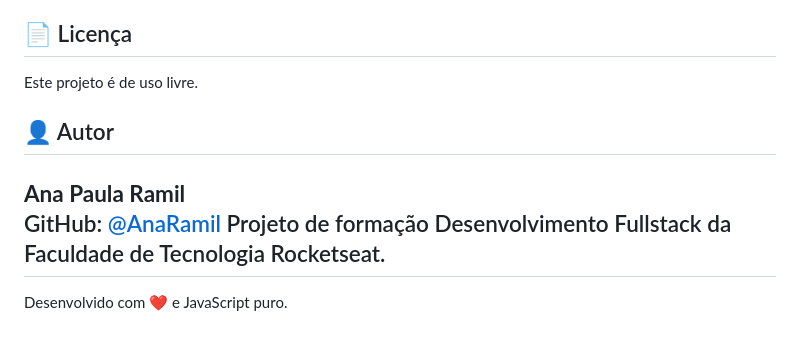
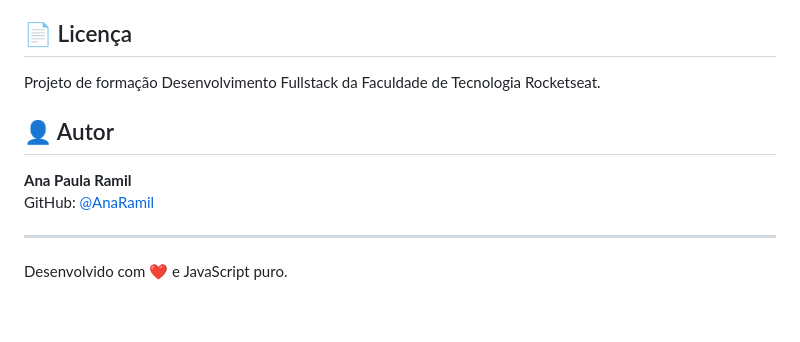
Before and after one commit to AnaRamil/roullet-nice, a Markdown page: README.md, the part around the change. Drawn GitHub-style.

```diff
--- a/README.md
+++ b/README.md
@@ -112,13 +112,13 @@ O contador de sorteios funciona assim:
 
 ## 📄 Licença
 
-Este projeto é de uso livre.
+Projeto de formação Desenvolvimento Fullstack da Faculdade de Tecnologia Rocketseat.
 
 ## 👤 Autor
 
 **Ana Paula Ramil**
 GitHub: [@AnaRamil](https://github.com/AnaRamil)
-Projeto de formação Desenvolvimento Fullstack da Faculdade de Tecnologia Rocketseat.
+
 ---
 
 Desenvolvido com ❤️ e JavaScript puro.
```
